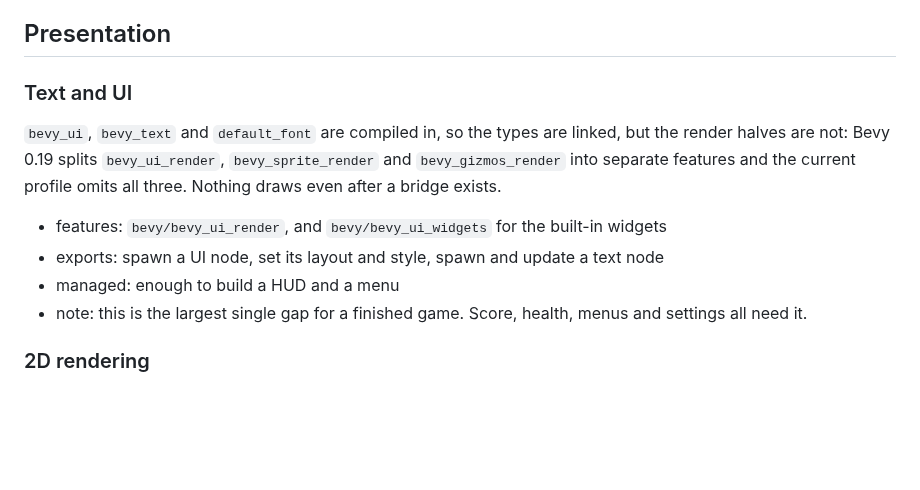
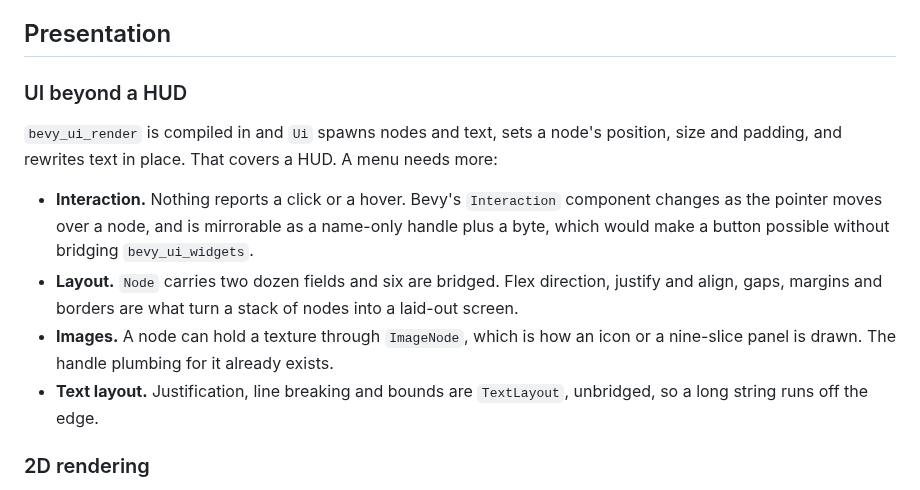
Before and after one commit to EggyStudio/BevyCSharp, a Markdown page: .github/TODO.md, the part around the change. GitHub-like rendering; blank space fills up the shorter version.

```diff
--- a/.github/TODO.md
+++ b/.github/TODO.md
@@ -85,18 +85,20 @@ Nothing here blocks a game; it is a matter of size on disk and upload cost.
 
 ## Presentation
 
-### Text and UI
+### UI beyond a HUD
 
-`bevy_ui`, `bevy_text` and `default_font` are compiled in, so the types are linked, but the
-render halves are not: Bevy 0.19 splits `bevy_ui_render`, `bevy_sprite_render` and
-`bevy_gizmos_render` into separate features and the current profile omits all three. Nothing
-draws even after a bridge exists.
+`bevy_ui_render` is compiled in and `Ui` spawns nodes and text, sets a node's position, size and
+padding, and rewrites text in place. That covers a HUD. A menu needs more:
 
-- features: `bevy/bevy_ui_render`, and `bevy/bevy_ui_widgets` for the built-in widgets
-- exports: spawn a UI node, set its layout and style, spawn and update a text node
-- managed: enough to build a HUD and a menu
-- note: this is the largest single gap for a finished game. Score, health, menus and settings all
-  need it.
+- **Interaction.** Nothing reports a click or a hover. Bevy's `Interaction` component changes as
+  the pointer moves over a node, and is mirrorable as a name-only handle plus a byte, which would
+  make a button possible without bridging `bevy_ui_widgets`.
+- **Layout.** `Node` carries two dozen fields and six are bridged. Flex direction, justify and
+  align, gaps, margins and borders are what turn a stack of nodes into a laid-out screen.
+- **Images.** A node can hold a texture through `ImageNode`, which is how an icon or a nine-slice
+  panel is drawn. The handle plumbing for it already exists.
+- **Text layout.** Justification, line breaking and bounds are `TextLayout`, unbridged, so a long
+  string runs off the edge.
 
 ### 2D rendering
 
```
Also changed, not shown: README.md (+30 -1 lines), .github/assets/screenshot-3.png (added), 13 other files.
